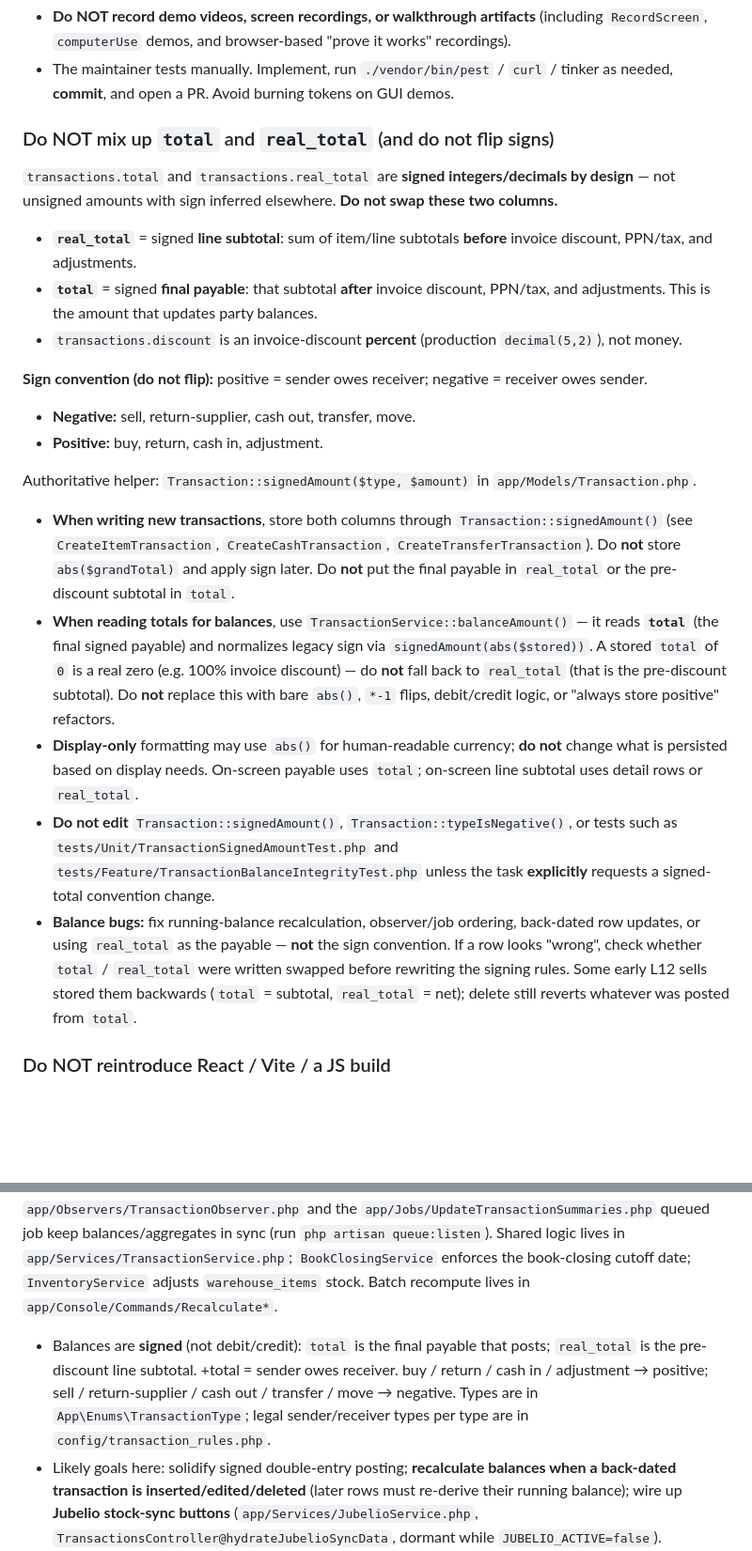
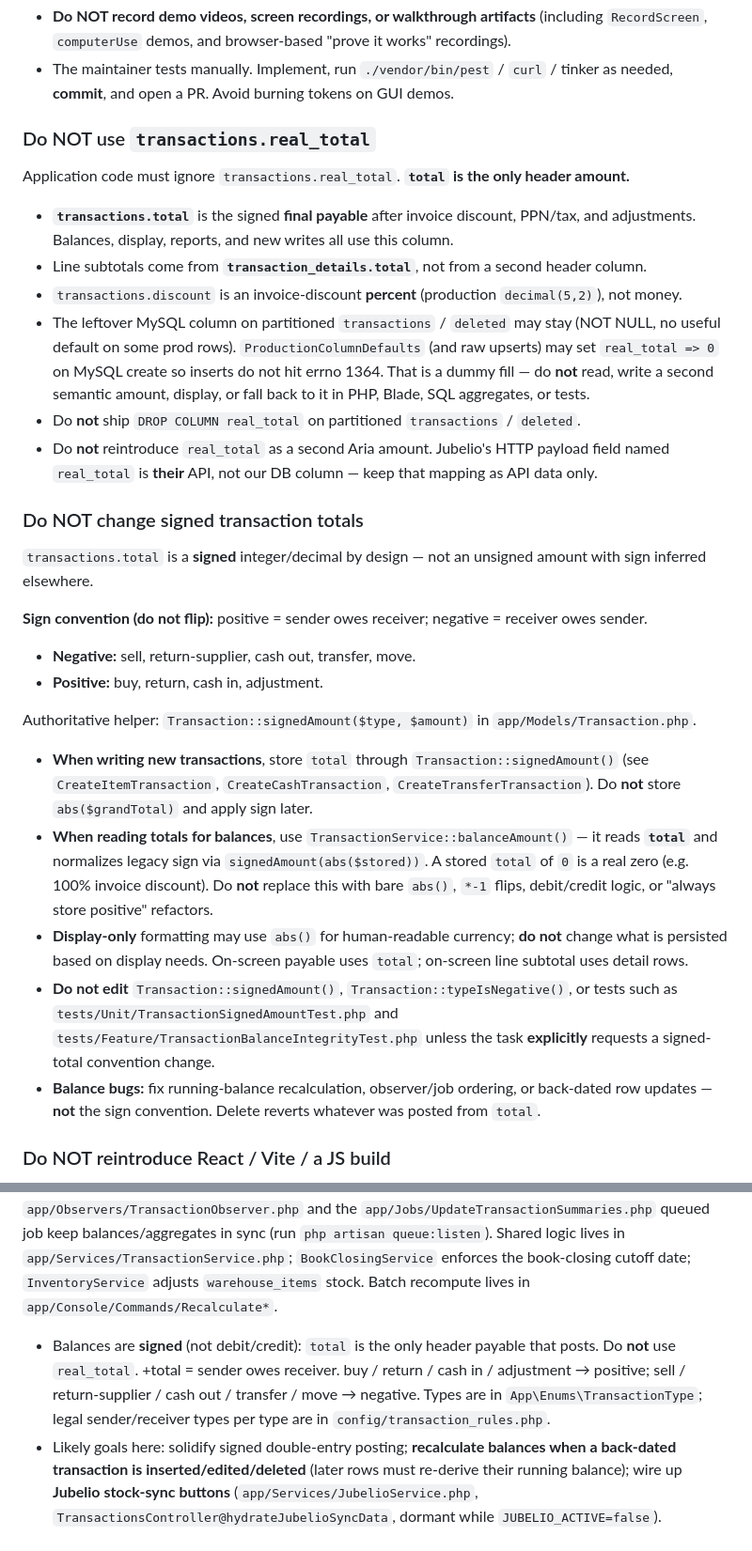
Before and after one commit to ariantog/aria, a Markdown page: AGENTS.md, 2 parts joined by grey strips. Shown at 94% size. Rendered like a GitHub page; blank space fills up the shorter version.

Commit message:
Document that application code must ignore real_total.
total is the only header amount; the leftover MySQL column may stay unused.

Co-authored-by: arianto.gunawan <arianto.gunawan@gmail.com>

```diff
--- a/AGENTS.md
+++ b/AGENTS.md
@@ -83,16 +83,27 @@ user explicitly asks.**
 - The maintainer tests manually. Implement, run `./vendor/bin/pest` / `curl` / tinker as needed, **commit**,
   and open a PR. Avoid burning tokens on GUI demos.
 
-### Do NOT mix up `total` and `real_total` (and do not flip signs)
+### Do NOT use `transactions.real_total`
 
-`transactions.total` and `transactions.real_total` are **signed integers/decimals by design** — not
-unsigned amounts with sign inferred elsewhere. **Do not swap these two columns.**
+Application code must ignore `transactions.real_total`. **`total` is the only header amount.**
 
-- **`real_total`** = signed **line subtotal**: sum of item/line subtotals **before** invoice
-  discount, PPN/tax, and adjustments.
-- **`total`** = signed **final payable**: that subtotal **after** invoice discount, PPN/tax, and
-  adjustments. This is the amount that updates party balances.
+- **`transactions.total`** is the signed **final payable** after invoice discount, PPN/tax, and
+  adjustments. Balances, display, reports, and new writes all use this column.
+- Line subtotals come from **`transaction_details.total`**, not from a second header column.
 - `transactions.discount` is an invoice-discount **percent** (production `decimal(5,2)`), not money.
+- The leftover MySQL column on partitioned `transactions` / `deleted` may stay (NOT NULL, no
+  useful default on some prod rows). `ProductionColumnDefaults` (and raw upserts) may set
+  `real_total => 0` on MySQL create so inserts do not hit errno 1364. That is a dummy fill — do
+  **not** read, write a second semantic amount, display, or fall back to it in PHP, Blade, SQL
+  aggregates, or tests.
+- Do **not** ship `DROP COLUMN real_total` on partitioned `transactions` / `deleted`.
+- Do **not** reintroduce `real_total` as a second Aria amount. Jubelio's HTTP payload field named
+  `real_total` is **their** API, not our DB column — keep that mapping as API data only.
+
+### Do NOT change signed transaction totals
+
+`transactions.total` is a **signed** integer/decimal by design — not an unsigned amount with sign
+inferred elsewhere.
 
 **Sign convention (do not flip):** positive = sender owes receiver; negative = receiver owes sender.
 
@@ -101,26 +112,21 @@ unsigned amounts with sign inferred elsewhere. **Do not swap these two columns.*
 
 Authoritative helper: `Transaction::signedAmount($type, $amount)` in `app/Models/Transaction.php`.
 
-- **When writing new transactions**, store both columns through `Transaction::signedAmount()` (see
+- **When writing new transactions**, store `total` through `Transaction::signedAmount()` (see
   `CreateItemTransaction`, `CreateCashTransaction`, `CreateTransferTransaction`). Do **not** store
-  `abs($grandTotal)` and apply sign later. Do **not** put the final payable in `real_total` or the
-  pre-discount subtotal in `total`.
+  `abs($grandTotal)` and apply sign later.
 - **When reading totals for balances**, use `TransactionService::balanceAmount()` — it reads
-  **`total`** (the final signed payable) and normalizes legacy sign via `signedAmount(abs($stored))`.
-  A stored `total` of `0` is a real zero (e.g. 100% invoice discount) — do **not** fall back to
-  `real_total` (that is the pre-discount subtotal). Do **not** replace this with bare `abs()`, `*-1`
+  **`total`** and normalizes legacy sign via `signedAmount(abs($stored))`. A stored `total` of `0`
+  is a real zero (e.g. 100% invoice discount). Do **not** replace this with bare `abs()`, `*-1`
   flips, debit/credit logic, or "always store positive" refactors.
 - **Display-only** formatting may use `abs()` for human-readable currency; **do not** change what is
   persisted based on display needs. On-screen payable uses `total`; on-screen line subtotal uses
-  detail rows or `real_total`.
+  detail rows.
 - **Do not edit** `Transaction::signedAmount()`, `Transaction::typeIsNegative()`, or tests such as
   `tests/Unit/TransactionSignedAmountTest.php` and `tests/Feature/TransactionBalanceIntegrityTest.php`
   unless the task **explicitly** requests a signed-total convention change.
-- **Balance bugs:** fix running-balance recalculation, observer/job ordering, back-dated row
-  updates, or using `real_total` as the payable — **not** the sign convention. If a row looks
-  "wrong", check whether `total` / `real_total` were written swapped before rewriting the signing
-  rules. Some early L12 sells stored them backwards (`total` = subtotal, `real_total` = net); delete
-  still reverts whatever was posted from `total`.
+- **Balance bugs:** fix running-balance recalculation, observer/job ordering, or back-dated row
+  updates — **not** the sign convention. Delete reverts whatever was posted from `total`.
 
 ### Do NOT reintroduce React / Vite / a JS build
 
@@ -338,10 +343,10 @@ and the `app/Jobs/UpdateTransactionSummaries.php` queued job keep balances/aggre
 `php artisan queue:listen`). Shared logic lives in `app/Services/TransactionService.php`;
 `BookClosingService` enforces the book-closing cutoff date; `InventoryService` adjusts
 `warehouse_items` stock. Batch recompute lives in `app/Console/Commands/Recalculate*`.
-- Balances are **signed** (not debit/credit): `total` is the final payable that posts; `real_total`
-  is the pre-discount line subtotal. +total = sender owes receiver. buy / return / cash in /
-  adjustment → positive; sell / return-supplier / cash out / transfer / move → negative. Types are
-  in `App\Enums\TransactionType`; legal sender/receiver types per type are in
+- Balances are **signed** (not debit/credit): `total` is the only header payable that posts. Do
+  **not** use `real_total`. +total = sender owes receiver. buy / return / cash in / adjustment →
+  positive; sell / return-supplier / cash out / transfer / move → negative. Types are in
+  `App\Enums\TransactionType`; legal sender/receiver types per type are in
   `config/transaction_rules.php`.
 - Likely goals here: solidify signed double-entry posting; **recalculate balances when a back-dated
   transaction is inserted/edited/deleted** (later rows must re-derive their running balance); wire up
```
Also changed, not shown: other parts of AGENTS.md (+2 -3 lines).
